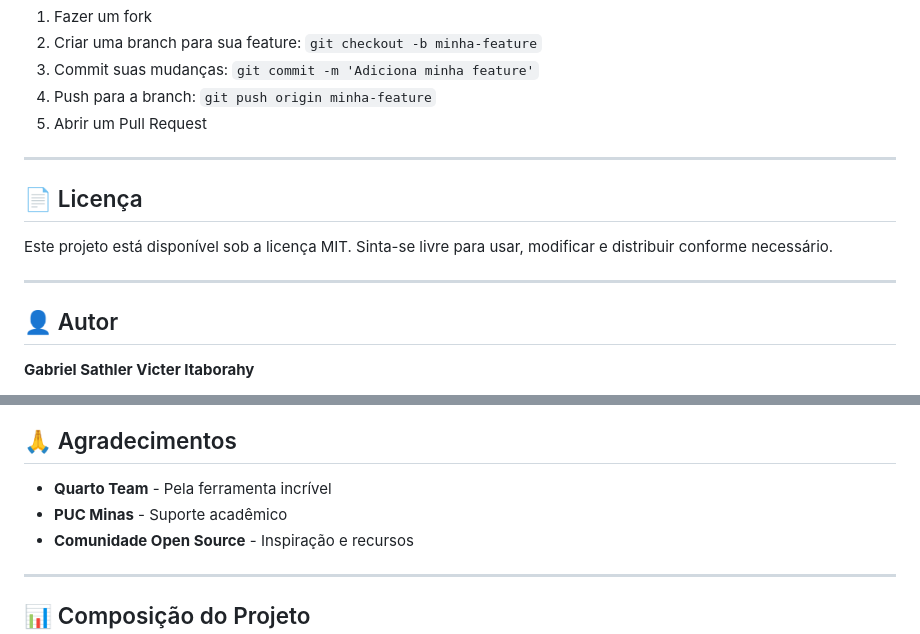
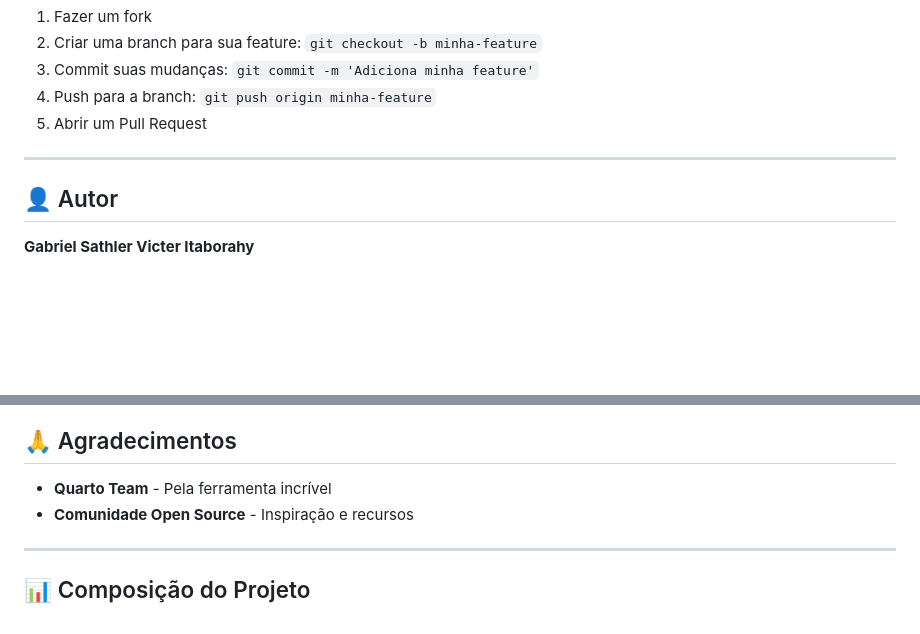
Before and after one commit to gsathler-vi/gsathler-vi.github.io, a Markdown page: README.md, 2 parts joined by grey strips. Drawn GitHub-style; blank space fills up the shorter version.

Commit message:
Update  README

```diff
--- a/README.md
+++ b/README.md
@@ -540,12 +540,6 @@ Se você melhorar algo neste template ou criar recursos interessantes, considere
 
 ---
 
-## 📄 Licença
-
-Este projeto está disponível sob a licença MIT. Sinta-se livre para usar, modificar e distribuir conforme necessário.
-
----
-
 ## 👤 Autor
 
 **Gabriel Sathler Victer Itaborahy**
@@ -560,7 +554,6 @@ Este projeto está disponível sob a licença MIT. Sinta-se livre para usar, mod
 ## 🙏 Agradecimentos
 
 - **Quarto Team** - Pela ferramenta incrível
-- **PUC Minas** - Suporte acadêmico
 - **Comunidade Open Source** - Inspiração e recursos
 
 ---
```
